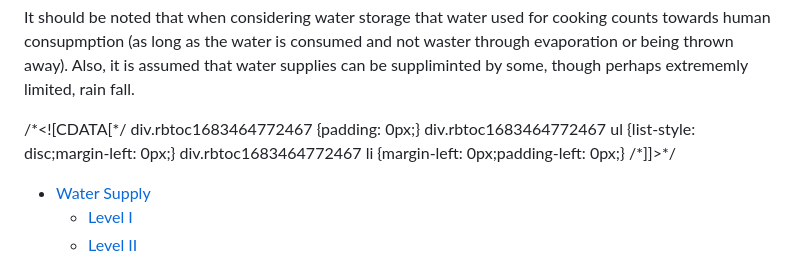
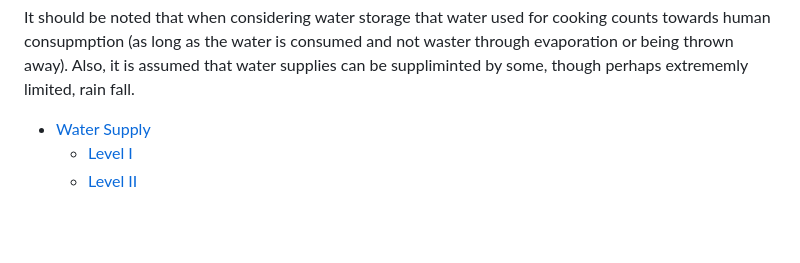
Before and after one commit to ltsz16/self-preparedness, a Markdown page: food/waterstorage.md, the part around one of its changes. Drawn GitHub-style; blank space fills up the shorter version.

```diff
--- a/food/waterstorage.md
+++ b/food/waterstorage.md
@@ -15,7 +17,6 @@ Water is needed for three primary things:
 
 It should be noted that when considering water storage that water used for cooking counts towards human consupmption (as long as the water is consumed and not waster through evaporation or being thrown away). Also, it is assumed that water supplies can be suppliminted by some, though perhaps extrememly limited, rain fall.
 
-/\*<!\[CDATA\[\*/ div.rbtoc1683464772467 {padding: 0px;} div.rbtoc1683464772467 ul {list-style: disc;margin-left: 0px;} div.rbtoc1683464772467 li {margin-left: 0px;padding-left: 0px;} /\*\]\]>\*/
 
 *   [Water Supply](#WaterStorage-WaterSupply)
     *   [Level I](#WaterStorage-LevelI)
```
Also changed, not shown: other parts of food/waterstorage.md (+2 -0 lines).
